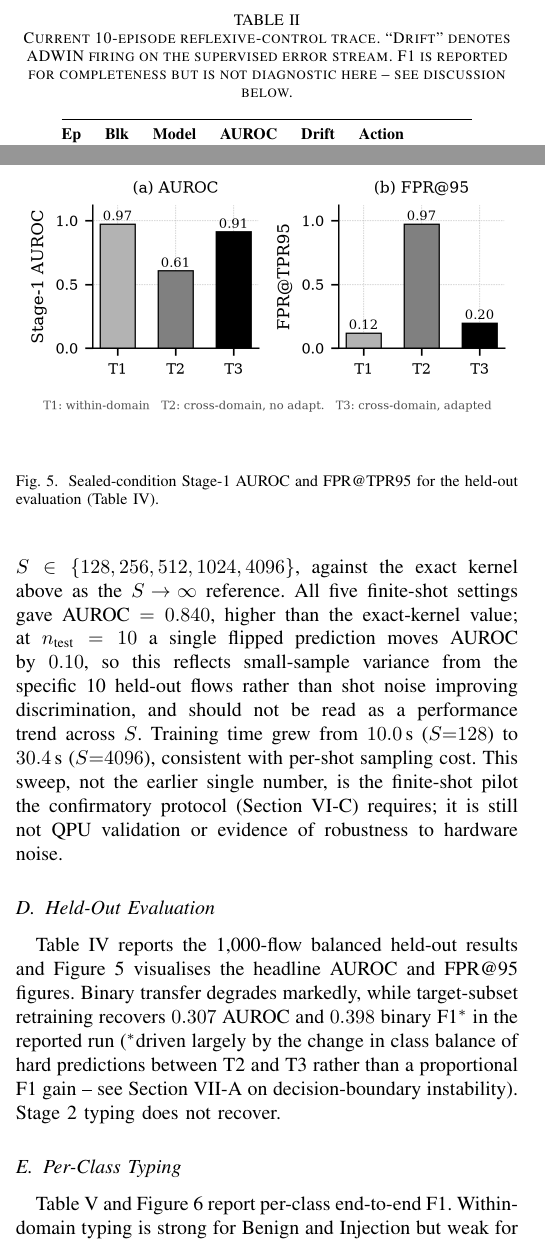
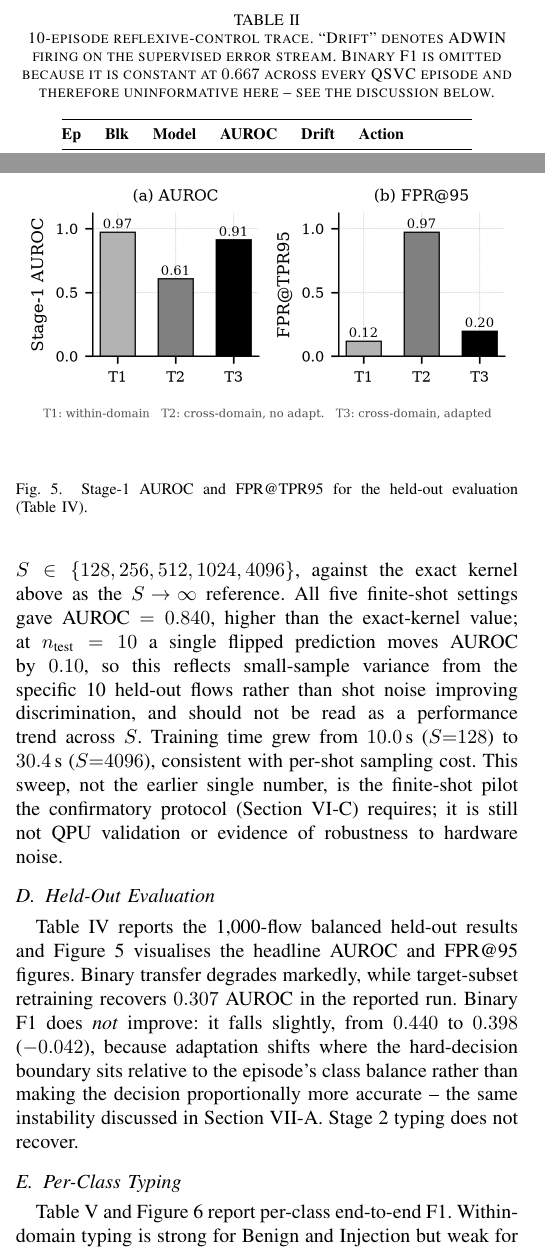
Before and after one commit to madhavseth512/Q-Armor, a LaTeX paper (docs/paper.tex): two parts of the columns of pages 8 and 9 of 15, joined at a grey line, cut so that both start at the same text. Compiled offline with pdfLaTeX.

Commit message:
docs(paper): fix six internal inconsistencies found in the compiled draft
Read the compiled PDF against the source and the current results; the
draft was not clean.

1. Section VI-B claimed "114/114 tests pass". The suite is 116 (adding
   LinearSVMModel and GBTModel extended the parametrised contract test).
   Verified by running it; corrected to 116/116.

2. Table II's caption and the Section VII-A prose both discussed an "F1
   column" that does not exist -- the table has six columns (Ep, Blk,
   Model, AUROC, Drift, Action) and F1 was dropped at some point without
   updating either passage. Both reworded to say F1 is omitted, and why.

3. Section VII-D said adaptation "recovers 0.307 AUROC and 0.398 binary
   F1", which reads as a gain of 0.398. Table IV shows binary F1 going
   0.440 -> 0.398, i.e. DOWN by 0.042; 0.398 is the T3 value, not a
   delta. Rewritten to state the decrease plainly and attribute it to
   the decision-boundary shift.

4. Figure 5's caption said "Sealed-condition", contradicting Section
   VI-A, which explicitly insists on "held-out evaluation subset, not
   sealed test set". Caption now says held-out. The only remaining uses
   of "sealed" are the two in VI-A that reject the term.

5. Section III-C still deferred adaptation-pool poisoning to the
   "required extension protocol" as future work, though Section VII-J
   now reports the completed study. Rewritten to point at the measured
   result while keeping robust adaptation itself as future work.

Verified after: 925/925 braces, all refs resolve, no duplicate labels,
all float environments matched.

```diff
--- a/docs/paper.tex
+++ b/docs/paper.tex
@@ -854,9 +857,10 @@ learned policy optimisation.
 
 \begin{table}[t]
 \centering
-\caption{Current 10-episode reflexive-control trace. ``Drift'' denotes
-ADWIN firing on the supervised error stream. F1 is reported for
-completeness but is not diagnostic here -- see discussion below.}
+\caption{10-episode reflexive-control trace. ``Drift'' denotes ADWIN
+firing on the supervised error stream. Binary F1 is omitted because it is
+constant at $0.667$ across every QSVC episode and therefore
+uninformative here -- see the discussion below.}
 \label{tab:episodes}
 \renewcommand{\arraystretch}{1.05}
 \begin{tabular}{@{}cclccl@{}}
@@ -998,11 +1003,13 @@ validation or evidence of robustness to hardware noise.
 Table~\ref{tab:heldout} reports the 1,000-flow balanced held-out results
 and Figure~\ref{fig:headline} visualises the headline AUROC and FPR@95
 figures. Binary transfer degrades markedly, while target-subset
-retraining recovers $0.307$ AUROC and $0.398$ binary F1$^*$ in the
-reported run ($^*$driven largely by the change in class balance of hard
-predictions between T2 and T3 rather than a proportional F1 gain -- see
-Section~\ref{subsec:episode_results} on decision-boundary instability).
-Stage~2 typing does not recover.
+retraining recovers $0.307$ AUROC in the reported run. Binary F1 does
+\emph{not} improve: it falls slightly, from $0.440$ to $0.398$
+($-0.042$), because adaptation shifts where the hard-decision boundary
+sits relative to the episode's class balance rather than making the
+decision proportionally more accurate -- the same instability discussed
+in Section~\ref{subsec:episode_results}. Stage~2 typing does not
+recover.
 
 \begin{table*}[t]
 \centering
@@ -1027,8 +1034,8 @@ T3--T2 & $+0.307$ & $-0.042$ & $-0.018$ & $-0.776$ \\
 \begin{figure}[t]
 \centering
 \includegraphics[width=\linewidth]{figures/fig_headline_results.png}
-\caption{Sealed-condition Stage-1 AUROC and FPR@TPR95 for the held-out
-evaluation (Table~\ref{tab:heldout}).}
+\caption{Stage-1 AUROC and FPR@TPR95 for the held-out evaluation
+(Table~\ref{tab:heldout}).}
 \label{fig:headline}
 \end{figure}
 
```
Also changed, not shown: docs/paper.tex (16 more changed lines).
